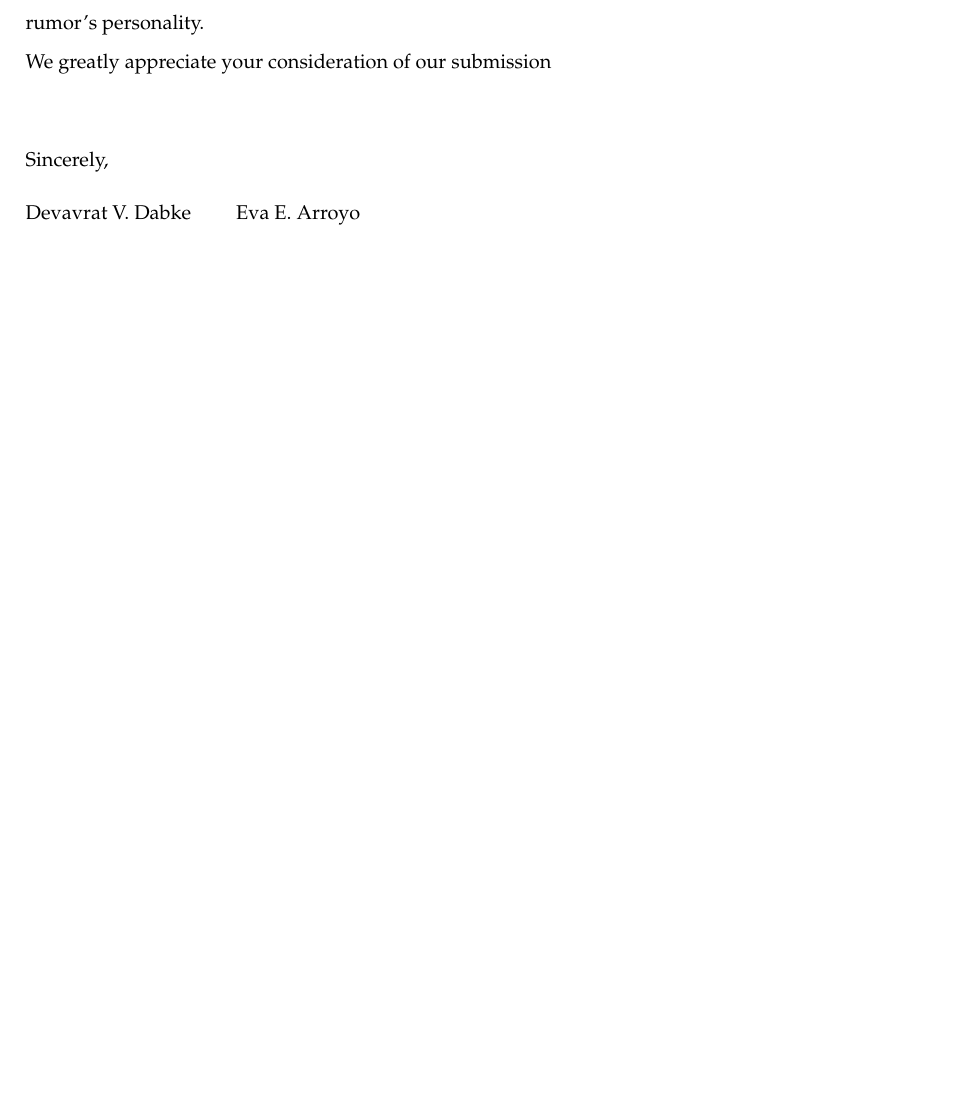
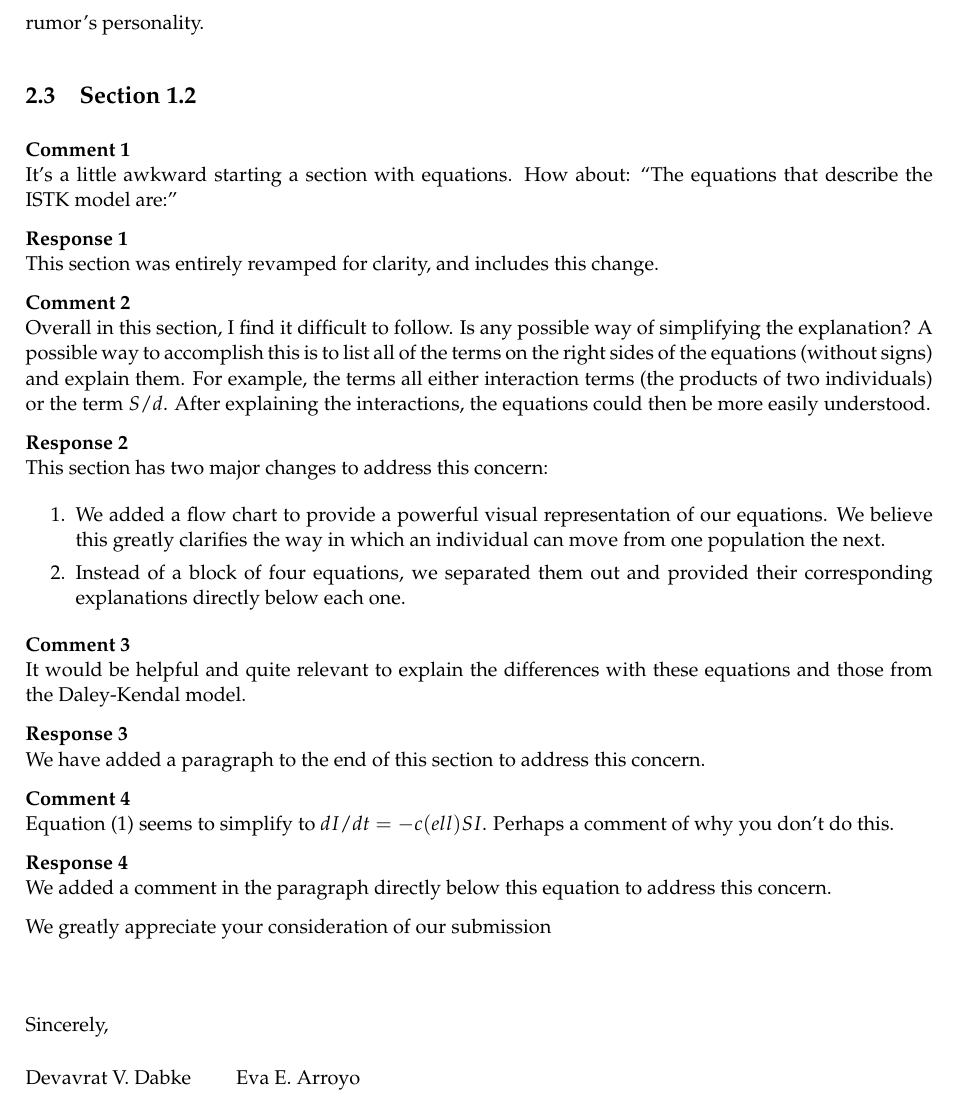
Before and after one commit to DbCrWk/fb-paper, a LaTeX letter (response-letter/main.tex, which reads response-letter/rev2-1.3.tex): part of page 4 of 4, cut so that both start at the same text, the shorter picture padded with empty space. Compiled offline with pdfLaTeX.

Commit message:
Add rev2-1.3

```diff
--- a/response-letter/main.tex
+++ b/response-letter/main.tex
@@ -72,6 +72,7 @@ We appreciate your feedback, which we feel has much improved our manuscript.
 \section{Response to Reviewer 2}
 \input{rev2-intro}
 \input{rev2-1.2}
+\input{rev2-1.3}
 
 We greatly appreciate your consideration of our submission
 \vspace{24pt}
--- /dev/null
+++ b/response-letter/rev2-1.3.tex
@@ -0,0 +1,40 @@
+\subsection{Section 1.2}
+\newcounter{rev2-1.3}
+\setcounter{rev2-1.3}{1}
+
+\textbf{Comment \arabic{rev2-1.3}} \\
+It’s a little awkward starting a section with equations. How about: ``The equations that describe the ISTK model are:''
+
+\textbf{Response \arabic{rev2-1.3}} \\
+This section was entirely revamped for clarity, and includes this change.
+\stepcounter{rev2-1.3}
+
+\textbf{Comment \arabic{rev2-1.3}} \\
+Overall in this section, I ﬁnd it difﬁcult to follow.
+Is any possible way of simplifying the explanation?
+A possible way to accomplish this is to list all of the terms on the right sides of the equations (without signs) and explain them.
+For example, the terms all either interaction terms (the products of two individuals) or the term $ S/d $.
+After explaining the interactions, the equations could then be more easily understood.
+
+\textbf{Response \arabic{rev2-1.3}} \\
+This section has two major changes to address this concern:
+\begin{enumerate}
+    \item We added a flow chart to provide a powerful visual representation of our equations.
+    We believe this greatly clarifies the way in which an individual can move from one population the next.
+    \item Instead of a block of four equations, we separated them out and provided their corresponding explanations directly below each one.
+\end{enumerate}
+\stepcounter{rev2-1.3}
+
+\textbf{Comment \arabic{rev2-1.3}} \\
+It would be helpful and quite relevant to explain the differences with these equations and those from the Daley-Kendal model.
+
+\textbf{Response \arabic{rev2-1.3}} \\
+We have added a paragraph to the end of this section to address this concern.
+\stepcounter{rev2-1.3}
+
+\textbf{Comment \arabic{rev2-1.3}} \\
+Equation (1) seems to simplify to $ dI/dt = -c(ell) S I $. Perhaps a comment of why you don’t do this.
+
+\textbf{Response \arabic{rev2-1.3}} \\
+We added a comment in the paragraph directly below this equation to address this concern.
+\stepcounter{rev2-1.3}
```
